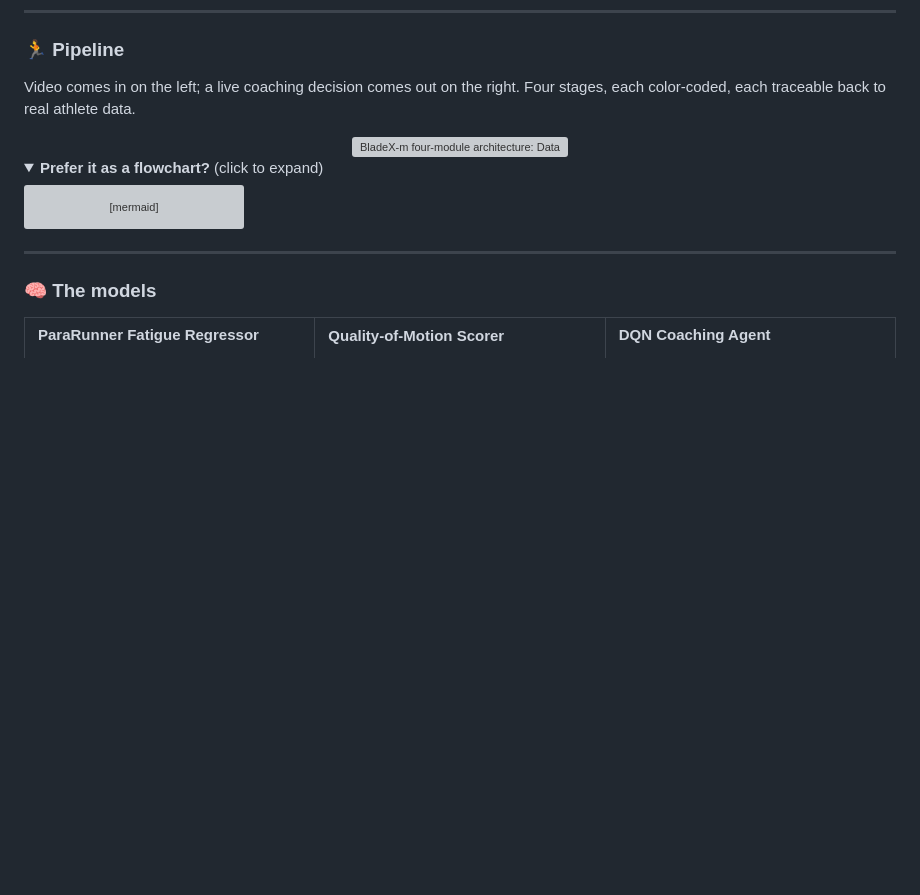
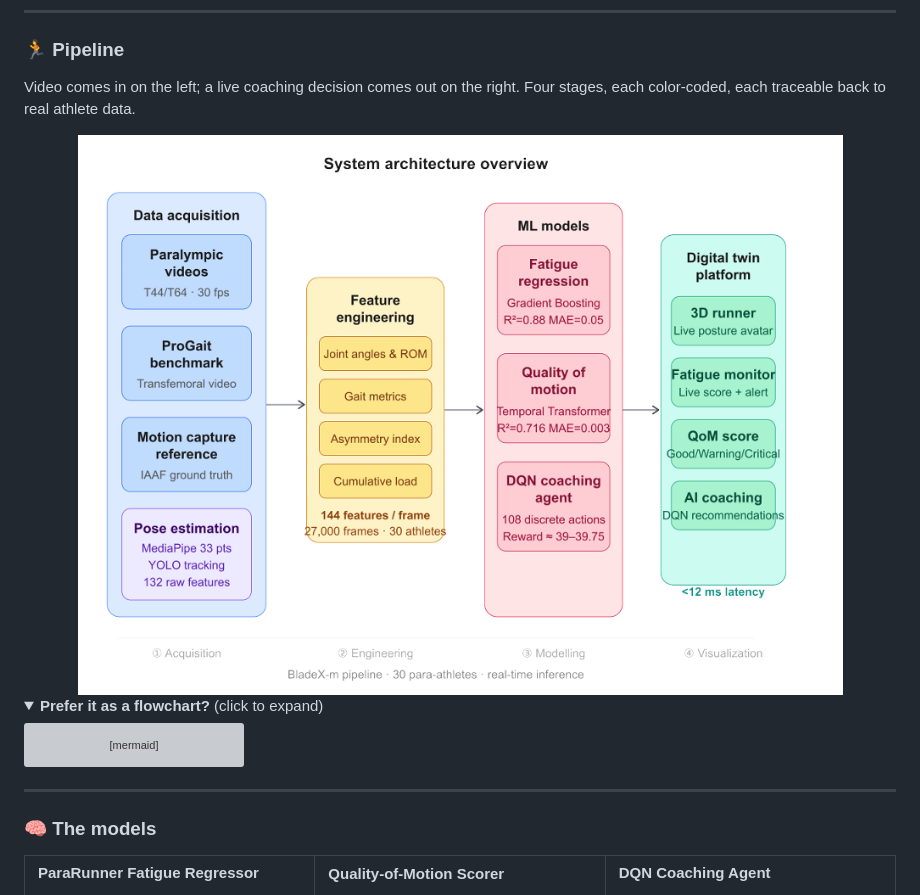
Before and after one commit to jananour00/BladeX-m, a Markdown page: README.md, the part around one of its changes. Drawn GitHub-style; folded sections open; blank space fills up the shorter version; grey boxes are pictures that could not be loaded.

Commit message:
Replace images in README with new versions
Updated logo and architecture diagram images in README.

```diff
--- a/README.md
+++ b/README.md
@@ -43,7 +43,7 @@ A blade runner's prosthesis gives them speed but takes away feedback — there's
 Video comes in on the left; a live coaching decision comes out on the right. Four stages, each color-coded, each traceable back to real athlete data.
 
 <div align="center">
-<img src="assets/architecture-diagram.png" alt="BladeX-m four-module architecture: Data Acquisition, Feature Engineering, ML Models, Digital Twin Platform" width="880"/>
+<img src="image.png" alt="BladeX-m four-module architecture: Data Acquisition, Feature Engineering, ML Models, Digital Twin Platform" width="880"/>
 </div>
 
 <details>
```
Also changed, not shown: other parts of README.md (+1 -1 lines).
